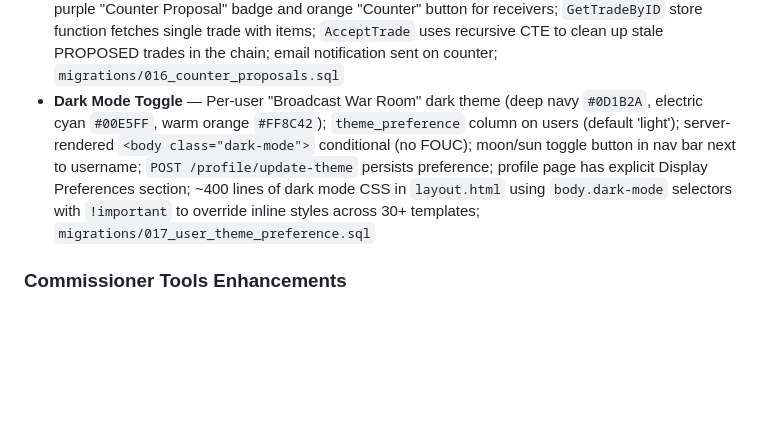
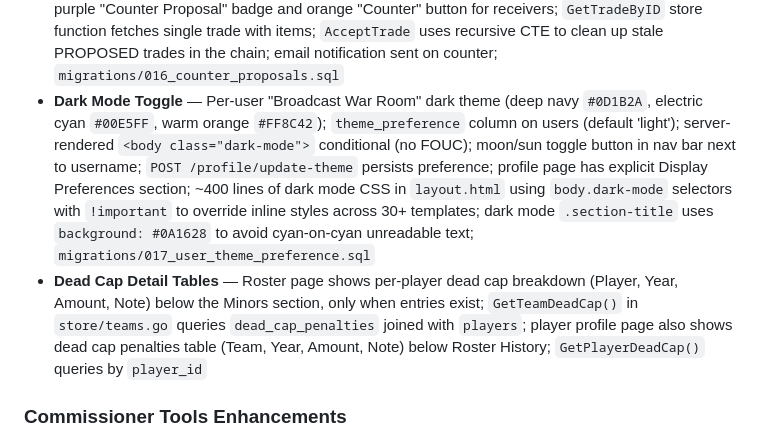
Before and after one commit to dwes123/FODS-GO, a Markdown page: CLAUDE.md, the part around the change. GitHub-like rendering; blank space fills up the shorter version.

Commit message:
Update CLAUDE.md with dead cap tables and dark mode section title fix
Co-Authored-By: Claude Opus 4.6 <noreply@anthropic.com>

```diff
--- a/CLAUDE.md
+++ b/CLAUDE.md
@@ -235,7 +235,8 @@ Rosters, free agency/bidding, trades, waivers, arbitration, team options, financ
 - **ISBP Balance on Trade Form** — Both ISBP input fields show "Available: $X" for each team; proposer updates dynamically on team switch, target is server-rendered
 - **Weekly Rotations Enhancements** — Full-week submission (all 7 days at once) replacing per-day saves; banked starters system (pitcher_2 can be "banked" and used on a later day, invalidated if pitcher has regular start in between); week navigation with prev/next arrows and date range display; `GetTeamWeekRotation` API endpoint to load existing rotation data; server-side validation (roster ownership, banked usage rules, duplicate pitcher checks); submission progress tracking (X/Y teams submitted per league); `rotations.day_of_week` stored as integer (0=Monday through 6=Sunday); `banked_starters` JSONB column on rotations table
 - **Trade Counter Proposals** — Receivers can counter a trade instead of only accepting/rejecting; `GET /trades/counter?trade_id=X` loads `trade_counter.html` with pre-populated players and ISBP (roles flipped from original); `POST /trades/counter` creates new trade with `parent_trade_id` FK and marks parent as `COUNTERED`; chainable (either side can keep countering); trade center shows purple "Counter Proposal" badge and orange "Counter" button for receivers; `GetTradeByID` store function fetches single trade with items; `AcceptTrade` uses recursive CTE to clean up stale PROPOSED trades in the chain; email notification sent on counter; `migrations/016_counter_proposals.sql`
-- **Dark Mode Toggle** — Per-user "Broadcast War Room" dark theme (deep navy `#0D1B2A`, electric cyan `#00E5FF`, warm orange `#FF8C42`); `theme_preference` column on users (default 'light'); server-rendered `<body class="dark-mode">` conditional (no FOUC); moon/sun toggle button in nav bar next to username; `POST /profile/update-theme` persists preference; profile page has explicit Display Preferences section; ~400 lines of dark mode CSS in `layout.html` using `body.dark-mode` selectors with `!important` to override inline styles across 30+ templates; `migrations/017_user_theme_preference.sql`
+- **Dark Mode Toggle** — Per-user "Broadcast War Room" dark theme (deep navy `#0D1B2A`, electric cyan `#00E5FF`, warm orange `#FF8C42`); `theme_preference` column on users (default 'light'); server-rendered `<body class="dark-mode">` conditional (no FOUC); moon/sun toggle button in nav bar next to username; `POST /profile/update-theme` persists preference; profile page has explicit Display Preferences section; ~400 lines of dark mode CSS in `layout.html` using `body.dark-mode` selectors with `!important` to override inline styles across 30+ templates; dark mode `.section-title` uses `background: #0A1628` to avoid cyan-on-cyan unreadable text; `migrations/017_user_theme_preference.sql`
+- **Dead Cap Detail Tables** — Roster page shows per-player dead cap breakdown (Player, Year, Amount, Note) below the Minors section, only when entries exist; `GetTeamDeadCap()` in `store/teams.go` queries `dead_cap_penalties` joined with `players`; player profile page also shows dead cap penalties table (Team, Year, Amount, Note) below Roster History; `GetPlayerDeadCap()` queries by `player_id`
 
 ### Commissioner Tools Enhancements
 - **Bid/FA Management in Player Editor** — Commissioners can manually set `fa_status`, pending bid fields, and `bid_type` on any player
```
